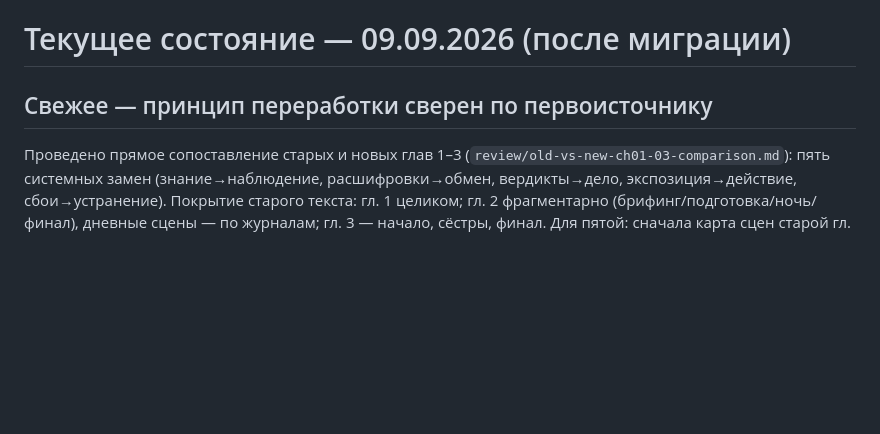
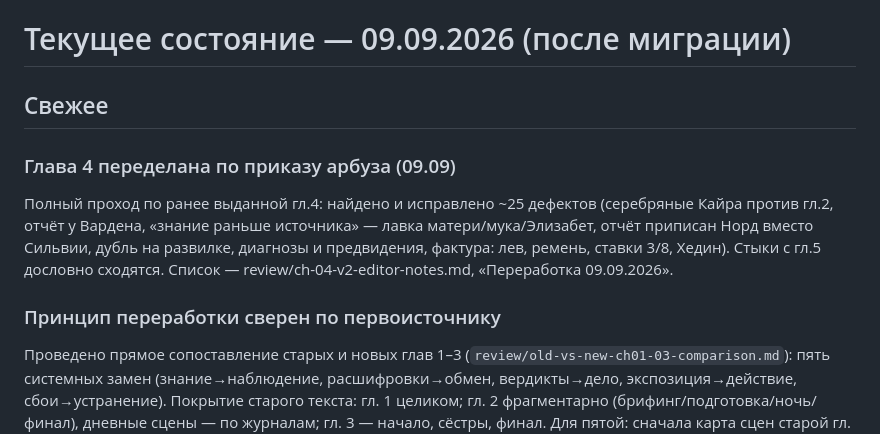
Before and after one commit to ovococjsjs-gif/workspace, a Markdown page: NOW.md, the part around the change. GitHub-like rendering; blank space fills up the shorter version.

Commit message:
Глава 4 v2: переработка по полному проходу — ~25 дефектов (серебряные, отчёт у Вардена, знание раньше источника, дубль развилки, диагнозы, фактура); стыки с гл.5 сверены
Co-authored-by: arena-agent <297053741+arena-agent@users.noreply.github.com>

```diff
--- a/NOW.md
+++ b/NOW.md
@@ -1,6 +1,11 @@
 # Текущее состояние — 09.09.2026 (после миграции)
 
-## Свежее — принцип переработки сверен по первоисточнику
+## Свежее
+
+### Глава 4 переделана по приказу арбуза (09.09)
+Полный проход по ранее выданной гл.4: найдено и исправлено ~25 дефектов (серебряные Кайра против гл.2, отчёт у Вардена, «знание раньше источника» — лавка матери/мука/Элизабет, отчёт приписан Норд вместо Сильвии, дубль на развилке, диагнозы и предвидения, фактура: лев, ремень, ставки 3/8, Хедин). Стыки с гл.5 дословно сходятся. Список — review/ch-04-v2-editor-notes.md, «Переработка 09.09.2026».
+
+### Принцип переработки сверен по первоисточнику
 
 Проведено прямое сопоставление старых и новых глав 1–3 (`review/old-vs-new-ch01-03-comparison.md`): пять системных замен (знание→наблюдение, расшифровки→обмен, вердикты→дело, экспозиция→действие, сбои→устранение). Покрытие старого текста: гл. 1 целиком; гл. 2 фрагментарно (брифинг/подготовка/ночь/финал), дневные сцены — по журналам; гл. 3 — начало, сёстры, финал. Для пятой: сначала карта сцен старой гл. 5, затем пять замен по каждой сцене.
 
```
Also changed, not shown: 2 other files.
